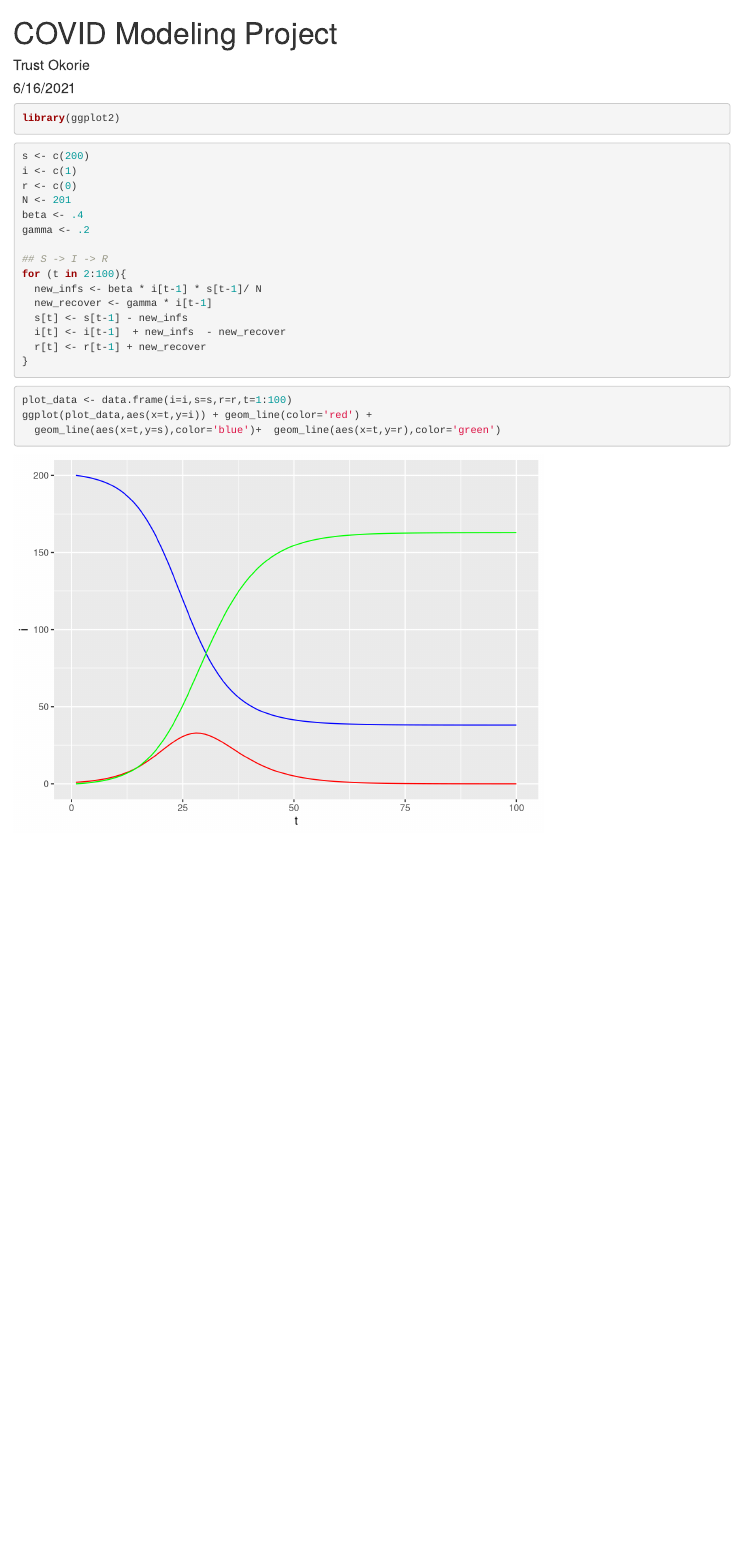
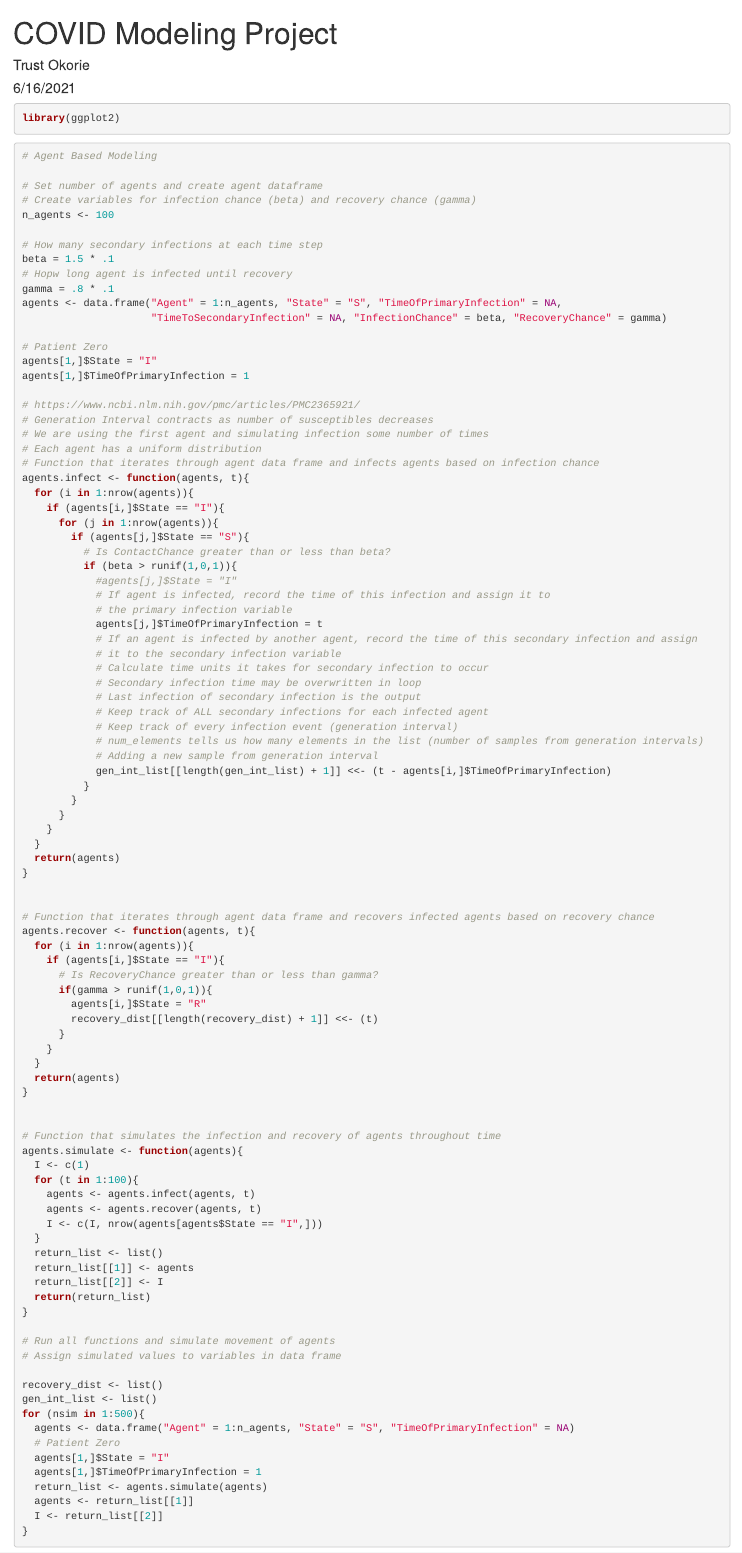
Before and after one commit to TrustChi/covid-modeling-project, an R Markdown document (Code/Modeling Project Code.Rmd): the page in a window 1100 px wide, from its top. Rendered offline with R 4.5, knitr and Pandoc, with nearby package versions; code that draws random numbers runs with fixed seeds of ours; some code elsewhere in the file could not run offline.

Commit message:
Removed unnecessary code

````diff
--- a/Code/Modeling Project Code.Rmd
+++ b/Code/Modeling Project Code.Rmd
@@ -11,30 +11,6 @@ knitr::opts_chunk$set(echo = TRUE)
 
 ```{r}
 library(ggplot2)
-```
-
-```{r}
-s <- c(200)
-i <- c(1)
-r <- c(0)
-N <- 201
-beta <- .4
-gamma <- .2
-
-## S -> I -> R
-for (t in 2:100){
-  new_infs <- beta * i[t-1] * s[t-1]/ N
-  new_recover <- gamma * i[t-1]
-  s[t] <- s[t-1] - new_infs
-  i[t] <- i[t-1]  + new_infs  - new_recover
-  r[t] <- r[t-1] + new_recover
-}
-```
-
-```{r}
-plot_data <- data.frame(i=i,s=s,r=r,t=1:100)
-ggplot(plot_data,aes(x=t,y=i)) + geom_line(color='red') +
-  geom_line(aes(x=t,y=s),color='blue')+  geom_line(aes(x=t,y=r),color='green')
 ```
 
 ```{r}
````
Also changed, not shown: 1 other file.
